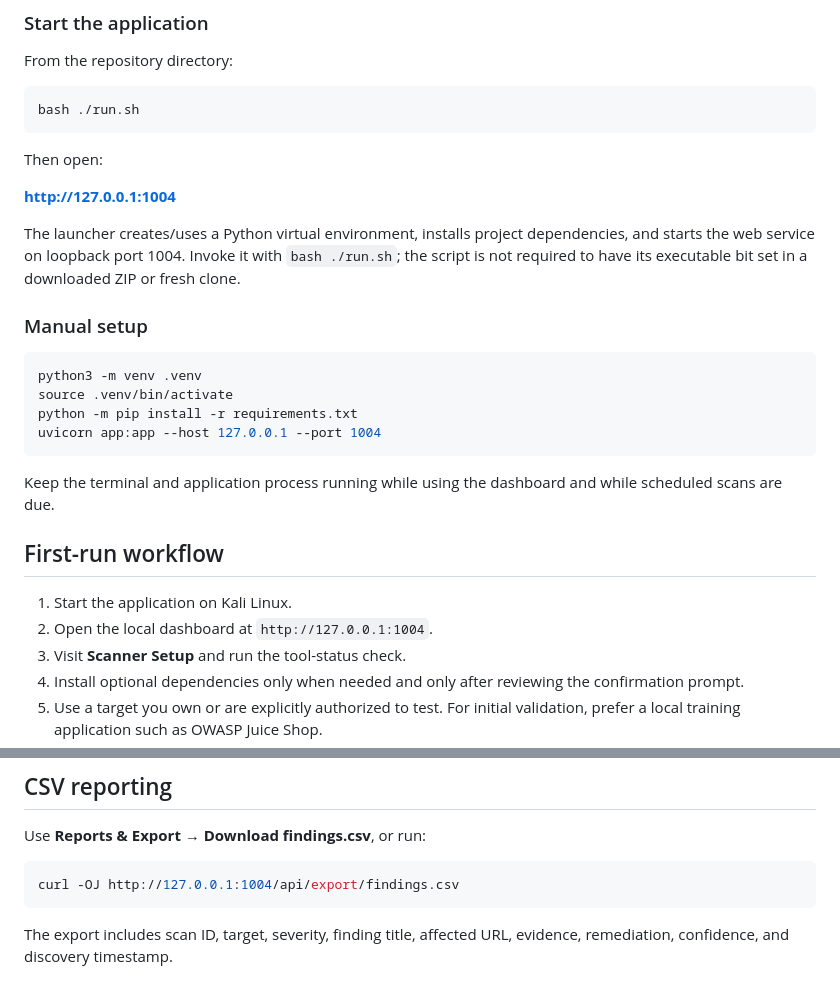
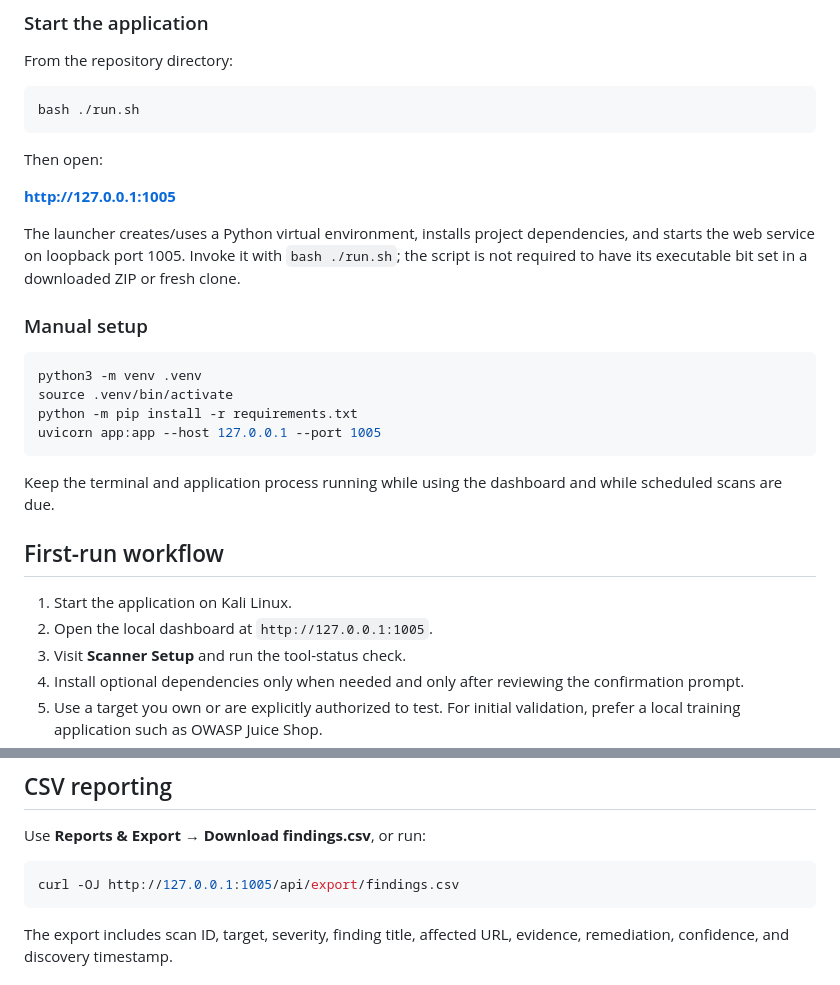
Before and after one commit to deepakkumarcissp/Web-Security-Scanner, a Markdown page: README.md, 2 parts joined by grey strips. Drawn GitHub-style.

Commit message:
Document scanner localhost port 1005

````diff
--- a/README.md
+++ b/README.md
@@ -113,9 +113,9 @@ bash ./run.sh
 
 Then open:
 
-**http://127.0.0.1:1004**
+**http://127.0.0.1:1005**
 
-The launcher creates/uses a Python virtual environment, installs project dependencies, and starts the web service on loopback port 1004. Invoke it with `bash ./run.sh`; the script is not required to have its executable bit set in a downloaded ZIP or fresh clone.
+The launcher creates/uses a Python virtual environment, installs project dependencies, and starts the web service on loopback port 1005. Invoke it with `bash ./run.sh`; the script is not required to have its executable bit set in a downloaded ZIP or fresh clone.
 
 ### Manual setup
 
@@ -123,7 +123,7 @@ The launcher creates/uses a Python virtual environment, installs project depende
 python3 -m venv .venv
 source .venv/bin/activate
 python -m pip install -r requirements.txt
-uvicorn app:app --host 127.0.0.1 --port 1004
+uvicorn app:app --host 127.0.0.1 --port 1005
 ```
 
 Keep the terminal and application process running while using the dashboard and while scheduled scans are due.
@@ -131,7 +131,7 @@ Keep the terminal and application process running while using the dashboard and
 ## First-run workflow
 
 1. Start the application on Kali Linux.
-2. Open the local dashboard at `http://127.0.0.1:1004`.
+2. Open the local dashboard at `http://127.0.0.1:1005`.
 3. Visit **Scanner Setup** and run the tool-status check.
 4. Install optional dependencies only when needed and only after reviewing the confirmation prompt.
 5. Use a target you own or are explicitly authorized to test. For initial validation, prefer a local training application such as OWASP Juice Shop.
@@ -150,7 +150,7 @@ The Schedules page supports daily and weekly recurrence and an optional first-ru
 Use **Reports & Export → Download findings.csv**, or run:
 
 ```bash
-curl -OJ http://127.0.0.1:1004/api/export/findings.csv
+curl -OJ http://127.0.0.1:1005/api/export/findings.csv
 ```
 
 The export includes scan ID, target, severity, finding title, affected URL, evidence, remediation, confidence, and discovery timestamp.
````
